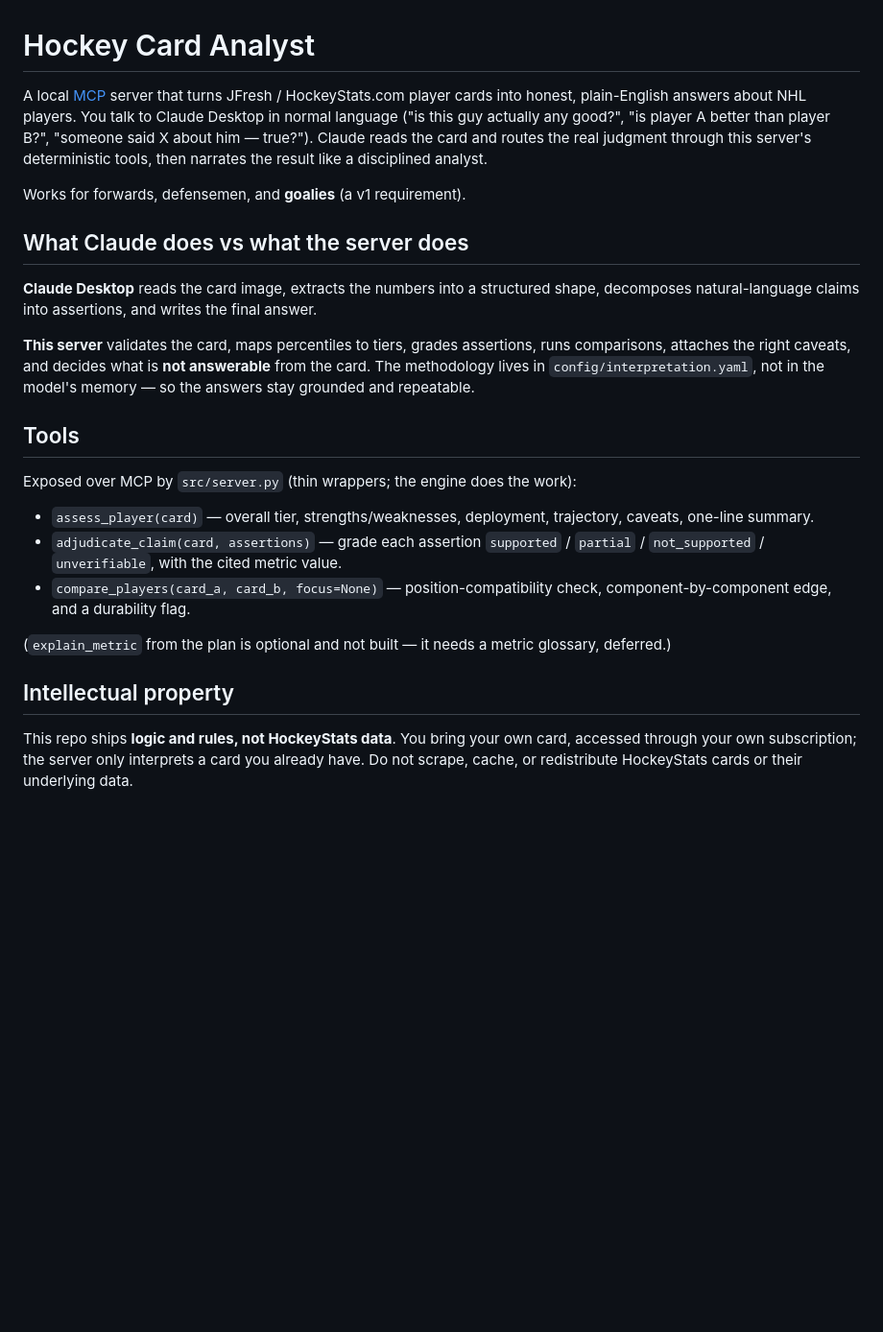
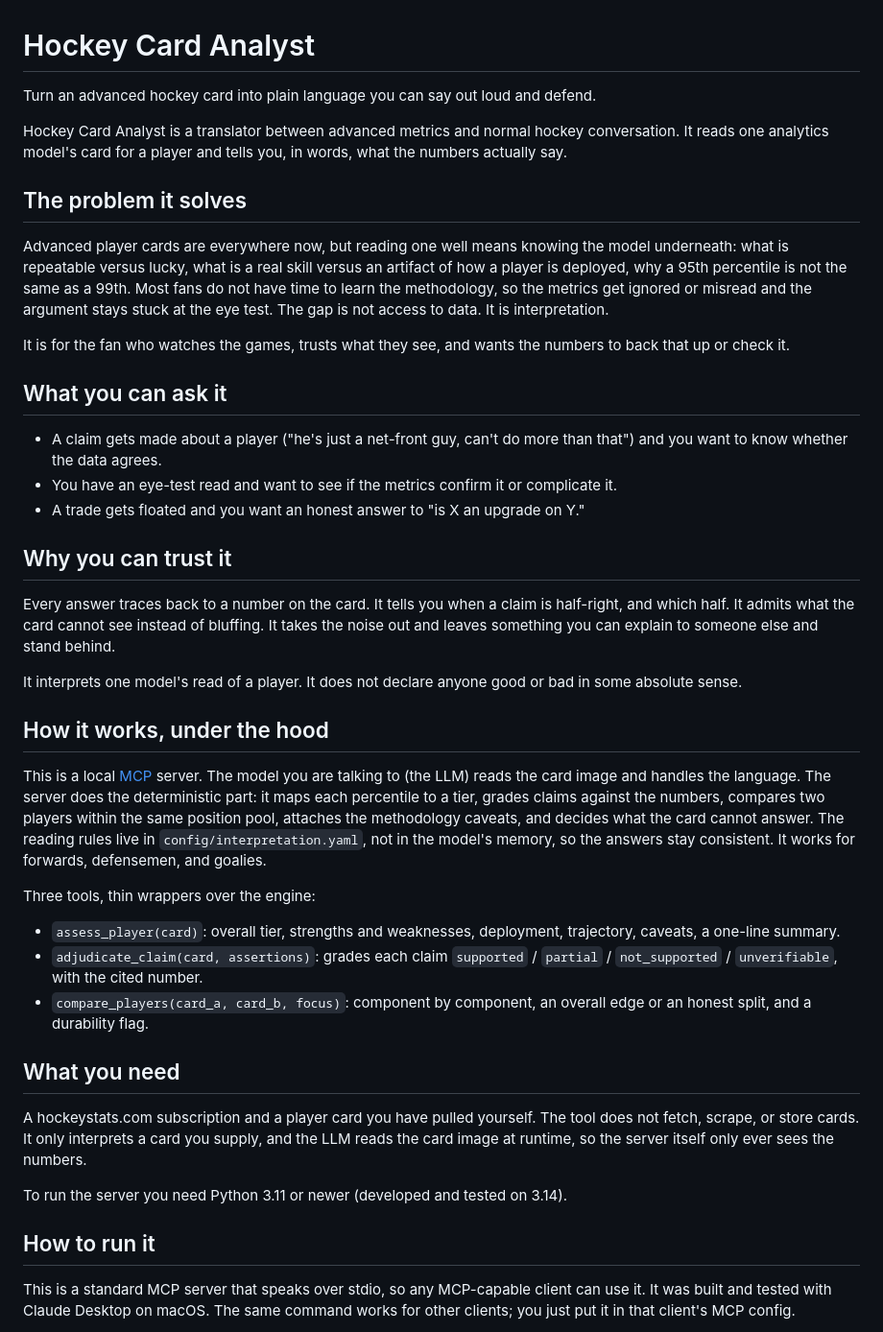
Before and after one commit to augforce/hockey-card-analyst, a Markdown page: README.md, the part around one of its changes. Shown at 96% size. Drawn GitHub-style; blank space fills up the shorter version.

```diff
--- a/README.md
+++ b/README.md
@@ -1,43 +1,72 @@
 # Hockey Card Analyst
 
-A local [MCP](https://modelcontextprotocol.io) server that turns JFresh /
-HockeyStats.com player cards into honest, plain-English answers about NHL
-players. You talk to Claude Desktop in normal language ("is this guy actually any
-good?", "is player A better than player B?", "someone said X about him — true?").
-Claude reads the card and routes the real judgment through this server's
-deterministic tools, then narrates the result like a disciplined analyst.
+Turn an advanced hockey card into plain language you can say out loud and defend.
 
-Works for forwards, defensemen, and **goalies** (a v1 requirement).
+Hockey Card Analyst is a translator between advanced metrics and normal hockey
+conversation. It reads one analytics model's card for a player and tells you, in
+words, what the numbers actually say.
 
-## What Claude does vs what the server does
+## The problem it solves
 
-**Claude Desktop** reads the card image, extracts the numbers into a structured
-shape, decomposes natural-language claims into assertions, and writes the final
-answer.
+Advanced player cards are everywhere now, but reading one well means knowing the
+model underneath: what is repeatable versus lucky, what is a real skill versus an
+artifact of how a player is deployed, why a 95th percentile is not the same as a
+99th. Most fans do not have time to learn the methodology, so the metrics get
+ignored or misread and the argument stays stuck at the eye test. The gap is not
+access to data. It is interpretation.
 
-**This server** validates the card, maps percentiles to tiers, grades
-assertions, runs comparisons, attaches the right caveats, and decides what is
-**not answerable** from the card. The methodology lives in
-`config/interpretation.yaml`, not in the model's memory — so the answers stay
-grounded and repeatable.
+It is for the fan who watches the games, trusts what they see, and wants the
+numbers to back that up or check it.
 
-## Tools
+## What you can ask it
 
-Exposed over MCP by `src/server.py` (thin wrappers; the engine does the work):
+- A claim gets made about a player ("he's just a net-front guy, can't do more
+  than that") and you want to know whether the data agrees.
+- You have an eye-test read and want to see if the metrics confirm it or
+  complicate it.
+- A trade gets floated and you want an honest answer to "is X an upgrade on Y."
 
-- `assess_player(card)` — overall tier, strengths/weaknesses, deployment,
-  trajectory, caveats, one-line summary.
-- `adjudicate_claim(card, assertions)` — grade each assertion `supported` /
-  `partial` / `not_supported` / `unverifiable`, with the cited metric value.
-- `compare_players(card_a, card_b, focus=None)` — position-compatibility check,
-  component-by-component edge, and a durability flag.
+## Why you can trust it
 
-(`explain_metric` from the plan is optional and not built — it needs a metric
-glossary, deferred.)
+Every answer traces back to a number on the card. It tells you when a claim is
+half-right, and which half. It admits what the card cannot see instead of
+bluffing. It takes the noise out and leaves something you can explain to someone
+else and stand behind.
 
-## Intellectual property
+It interprets one model's read of a player. It does not declare anyone good or
+bad in some absolute sense.
 
-This repo ships **logic and rules, not HockeyStats data**. You bring your own
-card, accessed through your own subscription; the server only interprets a card
-you already have. Do not scrape, cache, or redistribute HockeyStats cards or
-their underlying data.
+## How it works, under the hood
+
+This is a local [MCP](https://modelcontextprotocol.io) server. The model you are
+talking to (the LLM) reads the card image and handles the language. The server
+does the deterministic part: it maps each percentile to a tier, grades claims
+against the numbers, compares two players within the same position pool, attaches
+the methodology caveats, and decides what the card cannot answer. The reading
+rules live in `config/interpretation.yaml`, not in the model's memory, so the
+answers stay consistent. It works for forwards, defensemen, and goalies.
+
+Three tools, thin wrappers over the engine:
+
+- `assess_player(card)`: overall tier, strengths and weaknesses, deployment,
+  trajectory, caveats, a one-line summary.
+- `adjudicate_claim(card, assertions)`: grades each claim `supported` /
+  `partial` / `not_supported` / `unverifiable`, with the cited number.
+- `compare_players(card_a, card_b, focus)`: component by component, an overall
+  edge or an honest split, and a durability flag.
+
+## What you need
+
+A hockeystats.com subscription and a player card you have pulled yourself. The
+tool does not fetch, scrape, or store cards. It only interprets a card you
+supply, and the LLM reads the card image at runtime, so the server itself only
+ever sees the numbers.
+
+To run the server you need Python 3.11 or newer (developed and tested on 3.14).
+
+## How to run it
+
+This is a standard MCP server that speaks over stdio, so any MCP-capable client
+can use it. It was built and tested with Claude Desktop on macOS. The same
+command works for other clients; you just put it in that client's MCP config.
+
```
Also changed, not shown: other parts of README.md (+74 -79 lines).
